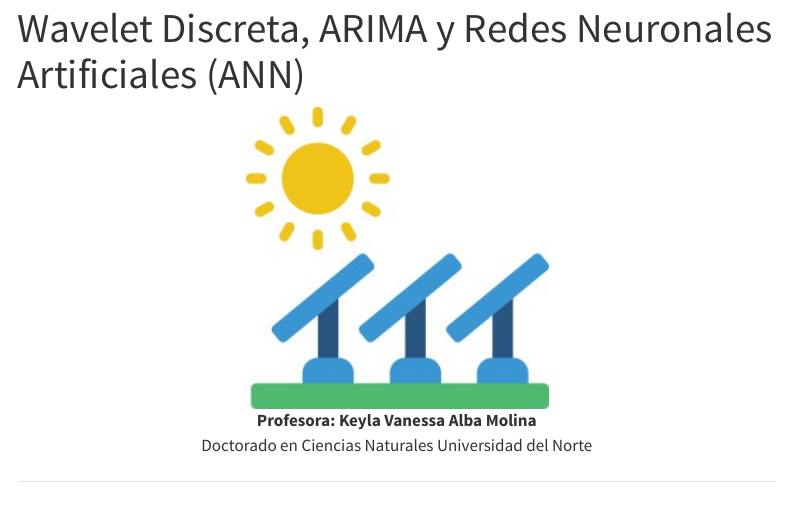
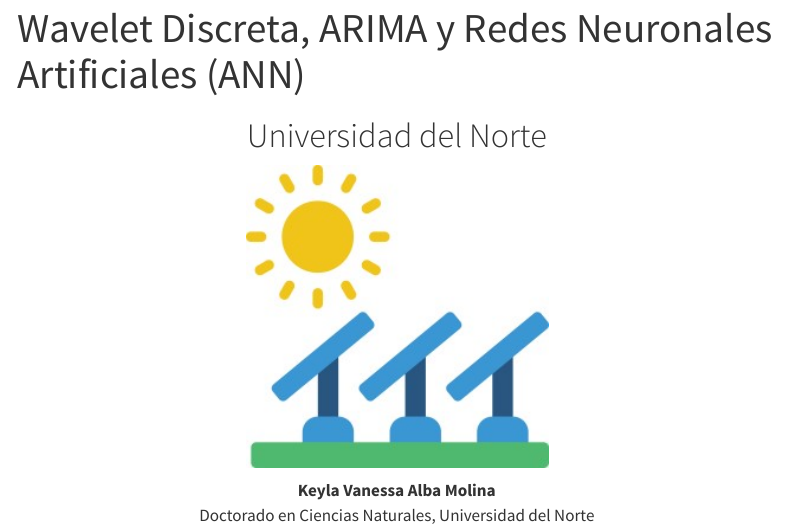
Before and after one commit to Kalbam/RADIATION, a Quarto document (index.qmd): the page in a window 1100 px wide, from 150 px down. Rendered offline with R 4.5, knitr and Pandoc in place of Quarto, with nearby package versions; menus at the side of the page are left out.

Commit message:
Update index.qmd

```diff
--- a/index.qmd
+++ b/index.qmd
@@ -4,12 +3,13 @@
 format: html
 ---
 
+<div style="text-align: center;">
 
-<div style="text-align: center;">
-  <img src="figures/renovable.jpg" alt="Energía Renovable" width="300">
-  <p><strong>Profesora: Keyla Vanessa Alba Molina</strong><br>
-  Doctorado en Ciencias Naturales Universidad del Norte</p>
+  <h1>Universidad del Norte</h1>
+
+  <img src="figures/renovable.jpg" alt="Energía Renovable" width="300"/>
+
+  <p><strong>Keyla Vanessa Alba Molina</strong><br>
+  Doctorado en Ciencias Naturales, Universidad del Norte</p>
+
 </div>
-
-
----
```
Also changed, not shown: index.qmd (1 more changed lines).
